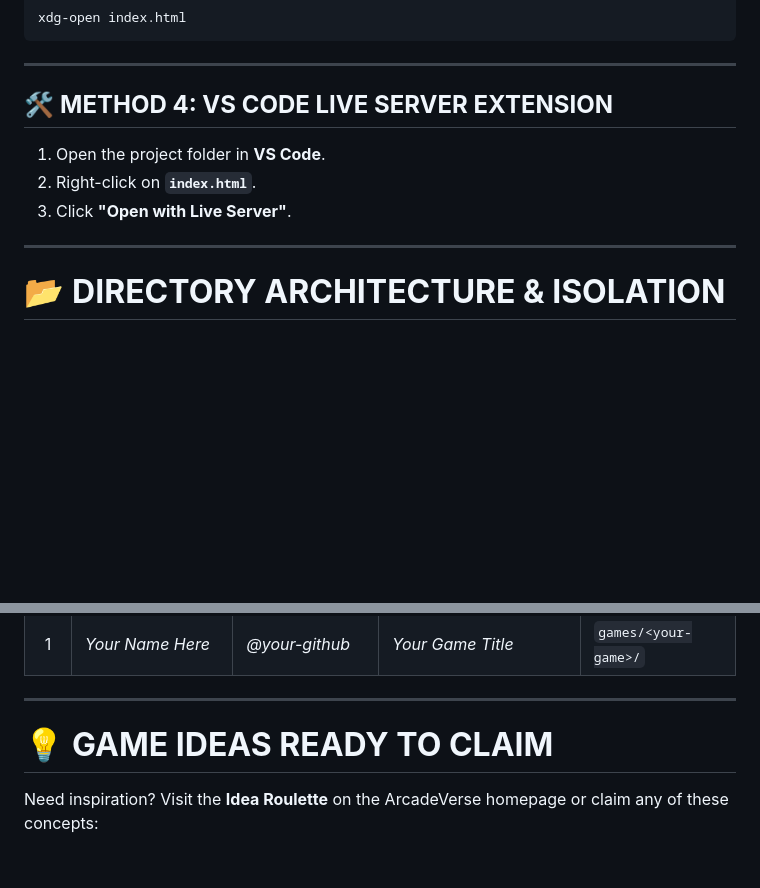
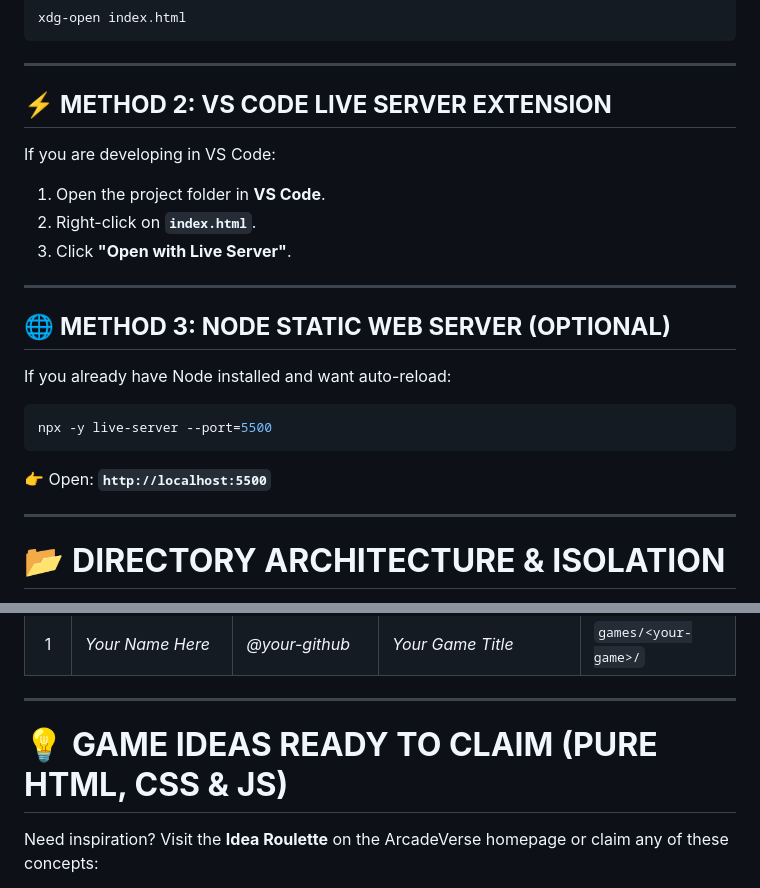
Before and after one commit to Anshuu2004/ArcadeVerse, a Markdown page: CONTRIBUTING.md, 2 parts joined by grey strips. Rendered like a GitHub page; blank space fills up the shorter version.

````diff
--- a/CONTRIBUTING.md
+++ b/CONTRIBUTING.md
@@ -67,10 +33,20 @@ xdg-open index.html
 
 ---
 
-## 🛠️ **METHOD 4: VS CODE LIVE SERVER EXTENSION**
+## ⚡ **METHOD 2: VS CODE LIVE SERVER EXTENSION**
+If you are developing in VS Code:
 1. Open the project folder in **VS Code**.
 2. Right-click on **`index.html`**.
 3. Click **"Open with Live Server"**.
+
+---
+
+## 🌐 **METHOD 3: NODE STATIC WEB SERVER (OPTIONAL)**
+If you already have Node installed and want auto-reload:
+```bash
+npx -y live-server --port=5500
+```
+👉 Open: **`http://localhost:5500`**
 
 ---
 
@@ -192,7 +168,7 @@ All merged contributors are permanently honored below:
 
 ---
 
-# 💡 **GAME IDEAS READY TO CLAIM**
+# 💡 **GAME IDEAS READY TO CLAIM (PURE HTML, CSS & JS)**
 
 Need inspiration? Visit the **Idea Roulette** on the ArcadeVerse homepage or claim any of these concepts:
 - 🚀 **Flappy Cyber Jet** (`games/flappy-cyber/`)
````
Also changed, not shown: other parts of CONTRIBUTING.md (+6 -40 lines), README.md (+19 -34 lines).
